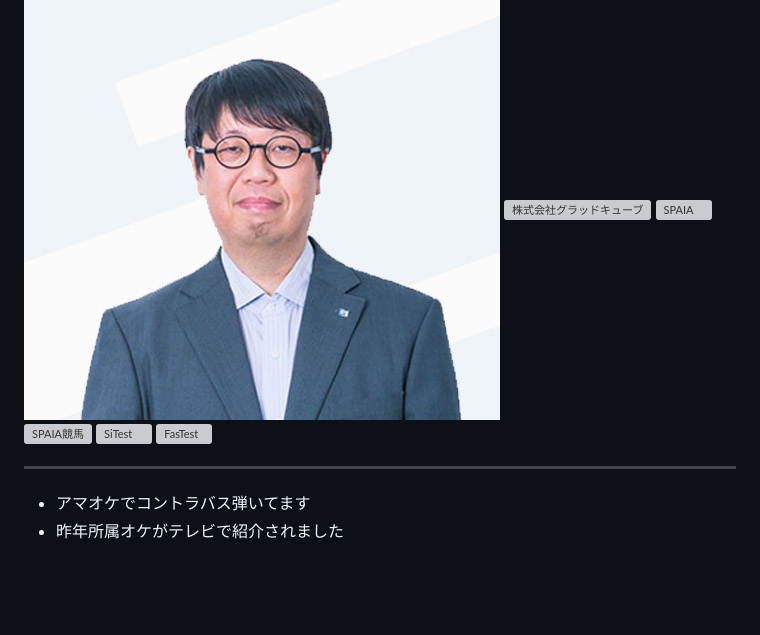
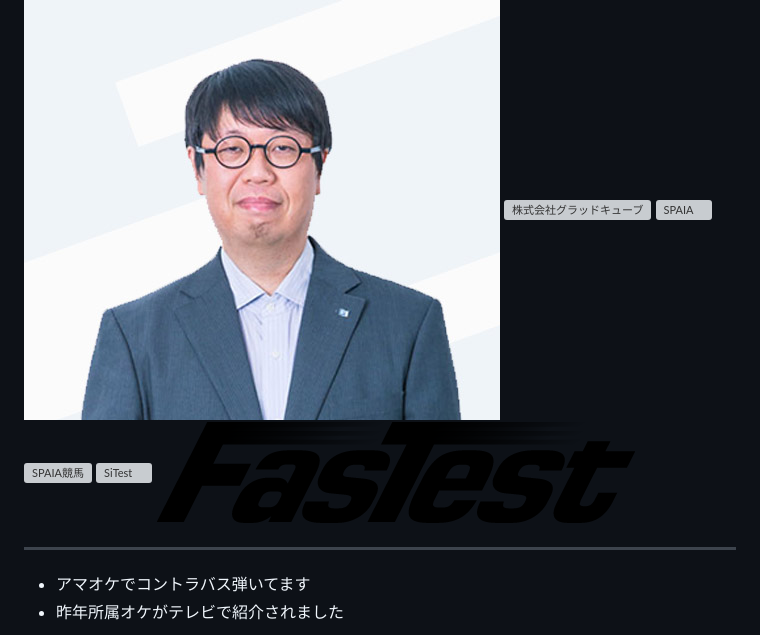
Before and after one commit to moritetsu-gc/moritetsu-gc.github.io, a Markdown page: 230123_markup_meetup/20230123_markup_meetup.md, the part around the change. Rendered like a GitHub page; blank space fills up the shorter version; grey boxes are pictures that could not be loaded.

```diff
--- a/230123_markup_meetup/20230123_markup_meetup.md
+++ b/230123_markup_meetup/20230123_markup_meetup.md
@@ -28,7 +28,7 @@
 <img src="img/spaia_logo.svg" alt="SPAIA" style="display: block;width: 75%; margin: 20px auto">
 <img src="img/keiba_logo.svg" alt="SPAIA競馬" style="display: block;width: 75%; margin: 20px auto">
 <img src="img/sitest_logo.svg" alt="SiTest" style="display: block;width: 75%; margin: 20px auto">
-<img src="img/fastest_logo.svg" alt="FasTest" style="display: block;width: 75%; margin: 20px auto">
+<img src="img/fastest_logo.png" alt="FasTest" style="display: block;width: 75%; margin: 20px auto">
 
 </div>
 </div>
```
